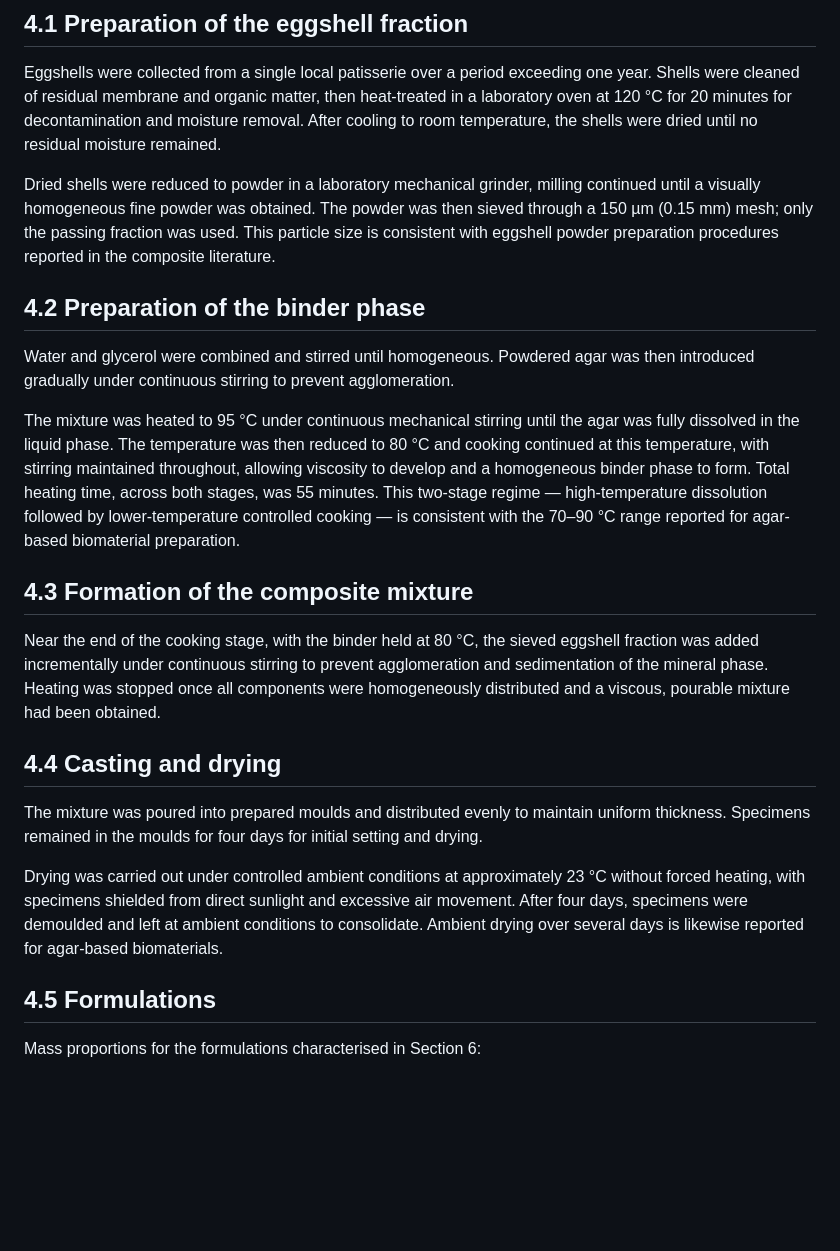
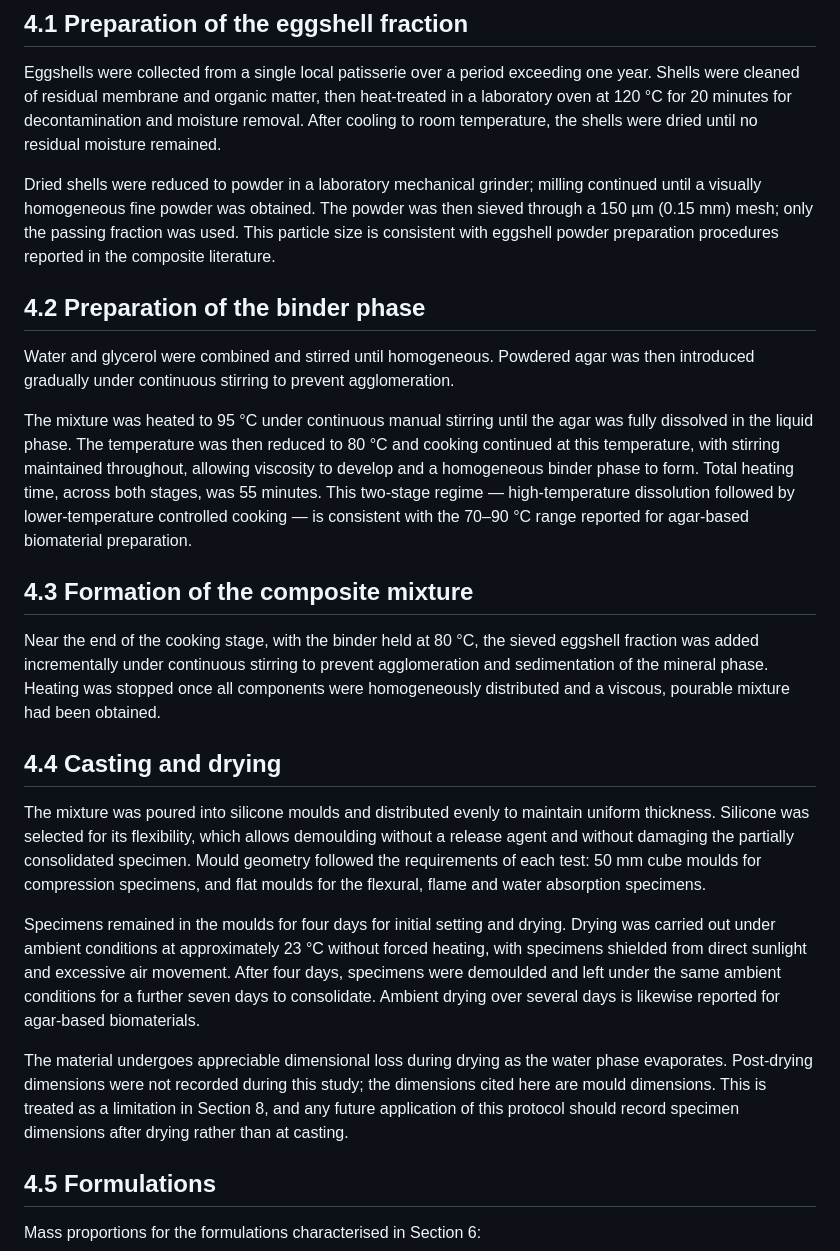
Before and after one commit to bunal91/sanat-ve-mekan, a Markdown page: konferans-bildirisi/04-metin/protokol-EN.md, the part around one of its changes. Drawn GitHub-style; blank space fills up the shorter version.

```diff
--- a/konferans-bildirisi/04-metin/protokol-EN.md
+++ b/konferans-bildirisi/04-metin/protokol-EN.md
@@ -11,7 +11,7 @@ heat-treated in a laboratory oven at 120 °C for 20 minutes for decontamination
 and moisture removal. After cooling to room temperature, the shells were dried
 until no residual moisture remained.
 
-Dried shells were reduced to powder in a laboratory mechanical grinder, milling
+Dried shells were reduced to powder in a laboratory mechanical grinder; milling
 continued until a visually homogeneous fine powder was obtained. The powder was
 then sieved through a 150 µm (0.15 mm) mesh; only the passing fraction was used.
 This particle size is consistent with eggshell powder preparation procedures
@@ -22,9 +22,9 @@ reported in the composite literature.
 Water and glycerol were combined and stirred until homogeneous. Powdered agar
 was then introduced gradually under continuous stirring to prevent agglomeration.
 
-The mixture was heated to 95 °C under continuous mechanical stirring until the
-agar was fully dissolved in the liquid phase. The temperature was then reduced
-to 80 °C and cooking continued at this temperature, with stirring maintained
+The mixture was heated to 95 °C under continuous manual stirring until the agar
+was fully dissolved in the liquid phase. The temperature was then reduced to
+80 °C and cooking continued at this temperature, with stirring maintained
 throughout, allowing viscosity to develop and a homogeneous binder phase to form.
 Total heating time, across both stages, was 55 minutes. This two-stage regime —
 high-temperature dissolution followed by lower-temperature controlled cooking —
@@ -41,15 +41,25 @@ had been obtained.
 
 ## 4.4 Casting and drying
 
-The mixture was poured into prepared moulds and distributed evenly to maintain
-uniform thickness. Specimens remained in the moulds for four days for initial
-setting and drying.
+The mixture was poured into silicone moulds and distributed evenly to maintain
+uniform thickness. Silicone was selected for its flexibility, which allows
+demoulding without a release agent and without damaging the partially
+consolidated specimen. Mould geometry followed the requirements of each test:
+50 mm cube moulds for compression specimens, and flat moulds for the flexural,
+flame and water absorption specimens.
 
-Drying was carried out under controlled ambient conditions at approximately
-23 °C without forced heating, with specimens shielded from direct sunlight and
-excessive air movement. After four days, specimens were demoulded and left at
-ambient conditions to consolidate. Ambient drying over several days is likewise
-reported for agar-based biomaterials.
+Specimens remained in the moulds for four days for initial setting and drying.
+Drying was carried out under ambient conditions at approximately 23 °C without
+forced heating, with specimens shielded from direct sunlight and excessive air
+movement. After four days, specimens were demoulded and left under the same
+ambient conditions for a further seven days to consolidate. Ambient drying over
+several days is likewise reported for agar-based biomaterials.
+
+The material undergoes appreciable dimensional loss during drying as the water
+phase evaporates. Post-drying dimensions were not recorded during this study;
+the dimensions cited here are mould dimensions. This is treated as a limitation
+in Section 8, and any future application of this protocol should record specimen
+dimensions after drying rather than at casting.
 
 ## 4.5 Formulations
 
```
Also changed, not shown: other parts of konferans-bildirisi/04-metin/protokol-EN.md (+42 -52 lines).
